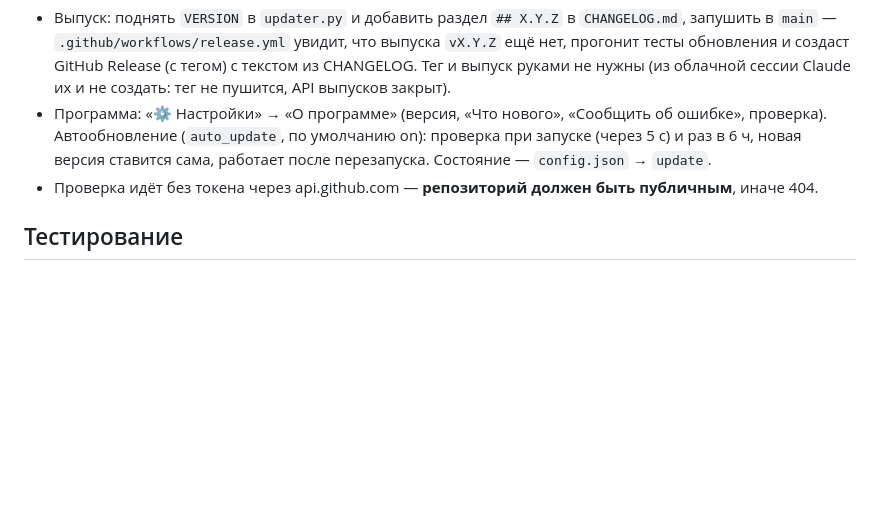
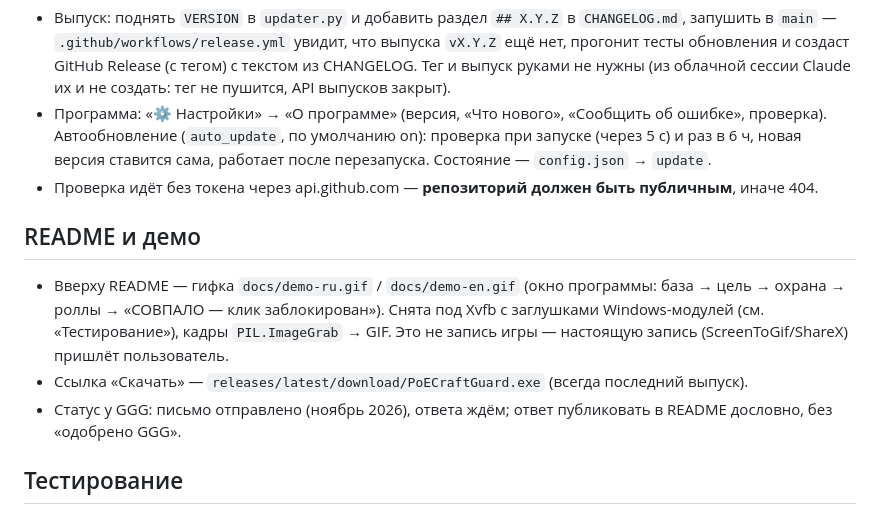
Before and after one commit to kotrow1/poecraft, a Markdown page: CLAUDE.md, the part around the change. Drawn GitHub-style; blank space fills up the shorter version.

```diff
--- a/CLAUDE.md
+++ b/CLAUDE.md
@@ -131,6 +131,15 @@ OCR сразу на первом заметном изменении → соп
   новая версия ставится сама, работает после перезапуска. Состояние — `config.json` → `update`.
 - Проверка идёт без токена через api.github.com — **репозиторий должен быть публичным**, иначе 404.
 
+## README и демо
+
+- Вверху README — гифка `docs/demo-ru.gif` / `docs/demo-en.gif` (окно программы: база → цель → охрана → роллы →
+  «СОВПАЛО — клик заблокирован»). Снята под Xvfb с заглушками Windows-модулей (см. «Тестирование»), кадры
+  `PIL.ImageGrab` → GIF. Это не запись игры — настоящую запись (ScreenToGif/ShareX) пришлёт пользователь.
+- Ссылка «Скачать» — `releases/latest/download/PoECraftGuard.exe` (всегда последний выпуск).
+- Статус у GGG: письмо отправлено (ноябрь 2026), ответа ждём; ответ публиковать в README дословно,
+  без «одобрено GGG».
+
 ## Тестирование
 
 - Ядро: `python tests/test_moddb.py` (или pytest). Образцы предметов — в `tests/samples/`.
```
Also changed, not shown: README.en.md (+20 -4 lines), README.md (+20 -4 lines), docs/demo-en.gif (added), docs/demo-ru.gif (added).
